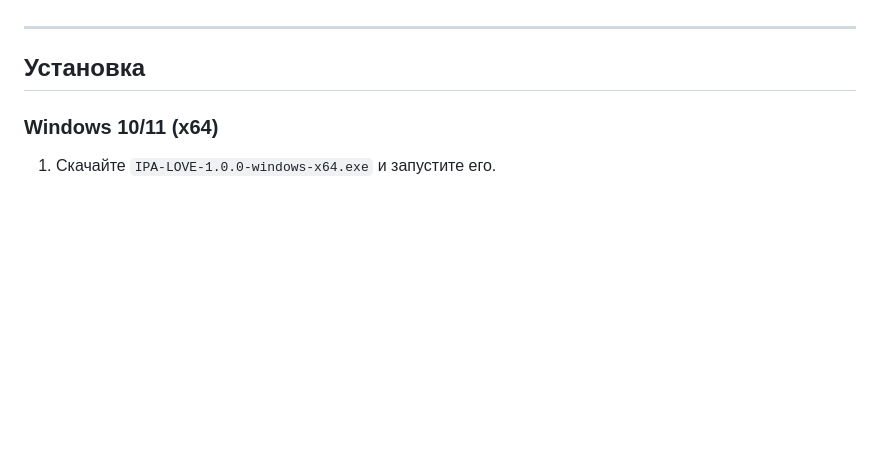
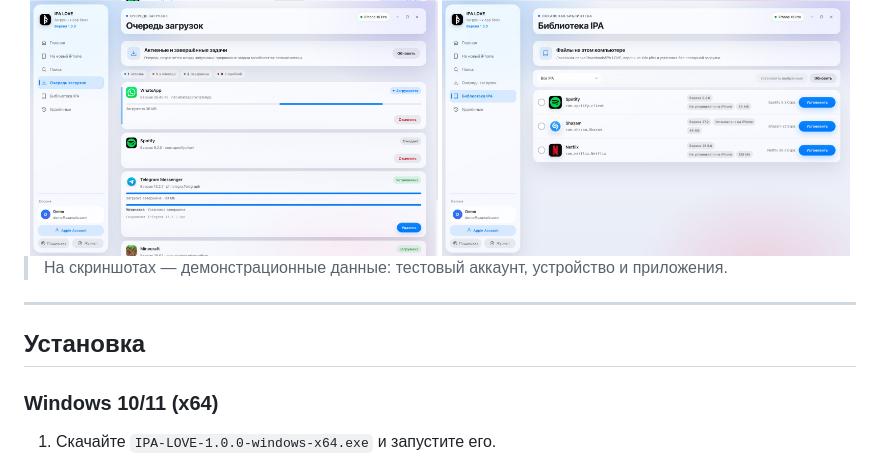
Before and after one commit to fktrc2/ipa-love, a Markdown page: README.md, the part around one of its changes. GitHub-like rendering; pictures changed too: assets/screenshots/library.jpg (added), assets/screenshots/new-iphone.jpg (added), assets/screenshots/queue.jpg (added); blank space fills up the shorter version.

Commit message:
Add demo screenshots to README

```diff
--- a/README.md
+++ b/README.md
@@ -48,3 +62,9 @@
+<div align="center">
+  <img src="assets/screenshots/queue.jpg" alt="Очередь загрузок" width="49%">
+  <img src="assets/screenshots/library.jpg" alt="Библиотека IPA" width="49%">
+</div>
+
+> На скриншотах — демонстрационные данные: тестовый аккаунт, устройство и приложения.
 
 ---
 
```
Also changed, not shown: other parts of README.md (+14 -0 lines), assets/screenshots/home.jpg (added).
